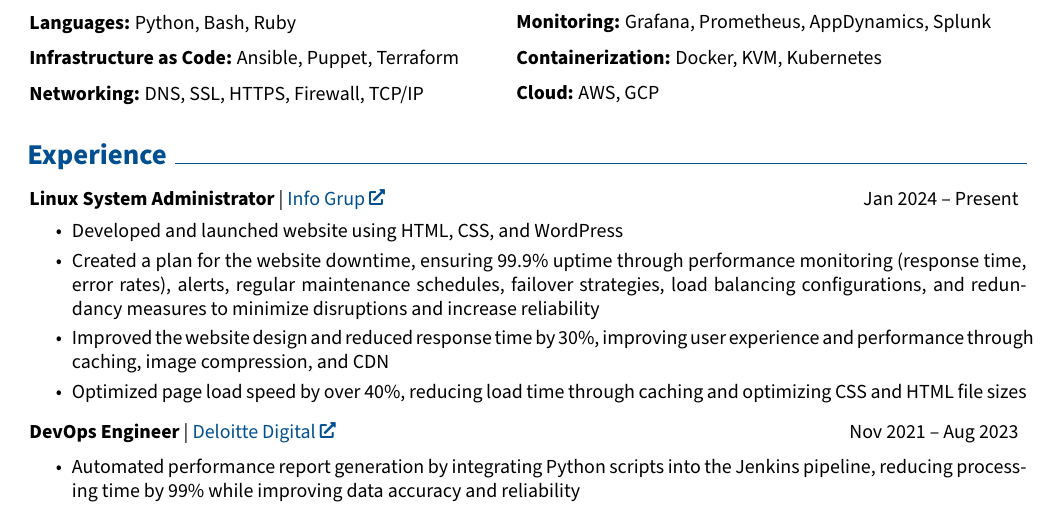
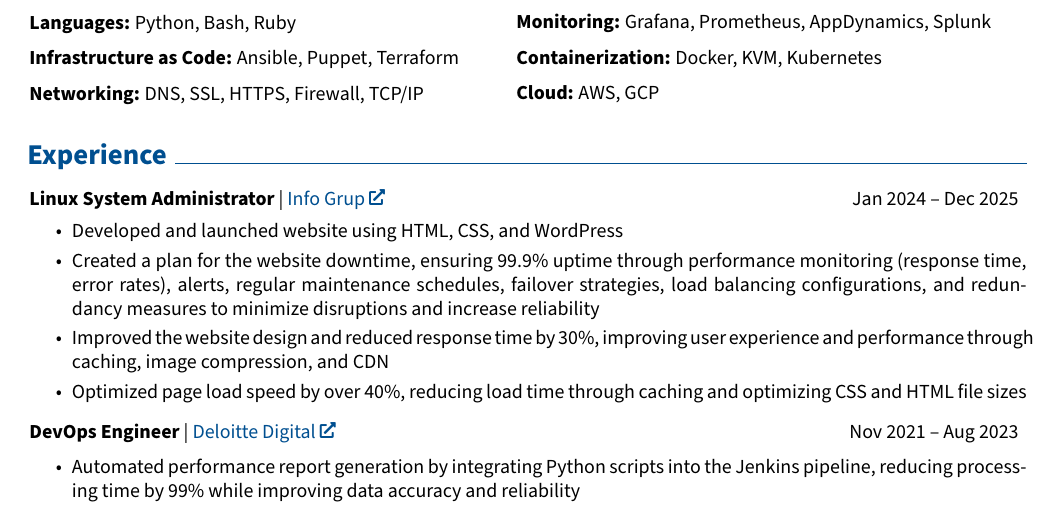
Before and after one commit to horia-delicoti/cv, a LaTeX CV (tex/resume.tex): part of page 1 of 2, cut so that both start at the same text. Compiled offline with pdfLaTeX.

Commit message:
resume.yml: Update CV

```diff
--- a/tex/resume.tex
+++ b/tex/resume.tex
@@ -261,7 +261,7 @@ and stay updated with the latest DevOps tools and best practices.
     \needspace{6\baselineskip} % to avoid page braking right after the section title or between jobs
     \begin{tabularx}{\textwidth}{@{}Xr@{}} % @{} removes left/right padding
         \textbf{Linux System Administrator} | \href{https://www.infogrup.ro/}{Info Grup}         &
-        \text{ Jan 2024 – Present }
+        \text{ Jan 2024 – Dec 2025 }
         \vspace{0.1 cm}
         \newline
     \end{tabularx}
```
Also changed, not shown: resume.yml (+1 -1 lines).
